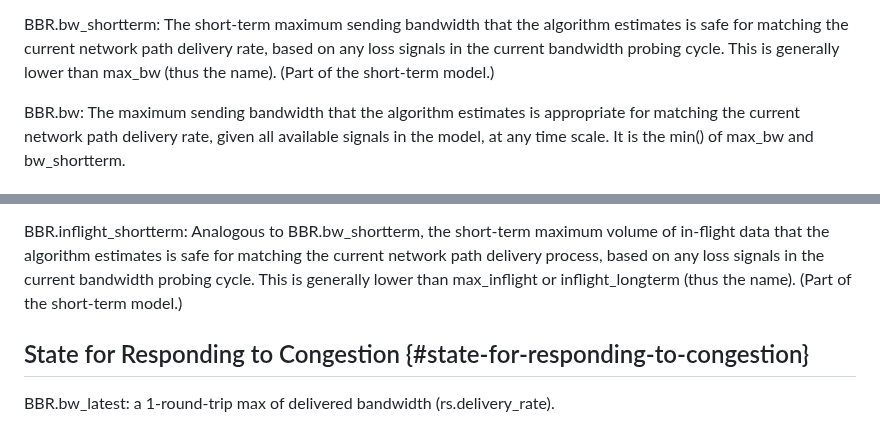
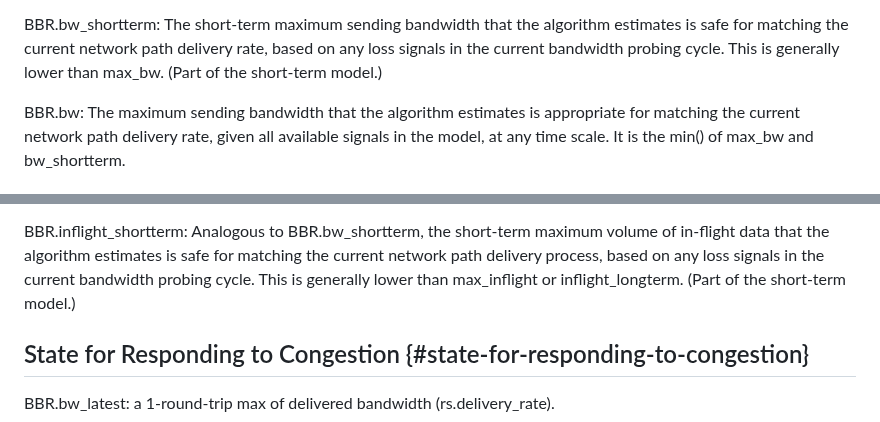
Before and after one commit to ietf-wg-ccwg/draft-ietf-ccwg-bbr, a Markdown page: draft-ietf-ccwg-bbr.md, 2 parts joined by grey strips. Drawn GitHub-style.

Commit message:
Remove "(thus the name)" comments after longterm/shortterm rename
Remove "(thus the name)" comments.
They no longer make sense after the longterm/shortterm rename.

Thanks for jbeshay@ pointing this out during a recent review!

```diff
--- a/draft-ietf-ccwg-bbr.md
+++ b/draft-ietf-ccwg-bbr.md
@@ -430,7 +430,7 @@ model.)
 BBR.bw_shortterm: The short-term maximum sending bandwidth that the algorithm
 estimates is safe for matching the current network path delivery rate, based
 on any loss signals in the current bandwidth probing cycle. This is generally
-lower than max_bw (thus the name). (Part of the short-term model.)
+lower than max_bw. (Part of the short-term model.)
 
 BBR.bw: The maximum sending bandwidth that the algorithm estimates is
 appropriate for matching the current network path delivery rate, given all
@@ -479,7 +479,7 @@ BBR.inflight_shortterm: Analogous to BBR.bw_shortterm, the short-term maximum
 volume of in-flight data that the algorithm estimates is safe for matching the
 current network path delivery process, based on any loss signals in the current
 bandwidth probing cycle. This is generally lower than max_inflight or
-inflight_longterm (thus the name). (Part of the short-term model.)
+inflight_longterm. (Part of the short-term model.)
 
 
 ## State for Responding to Congestion {#state-for-responding-to-congestion}
```
